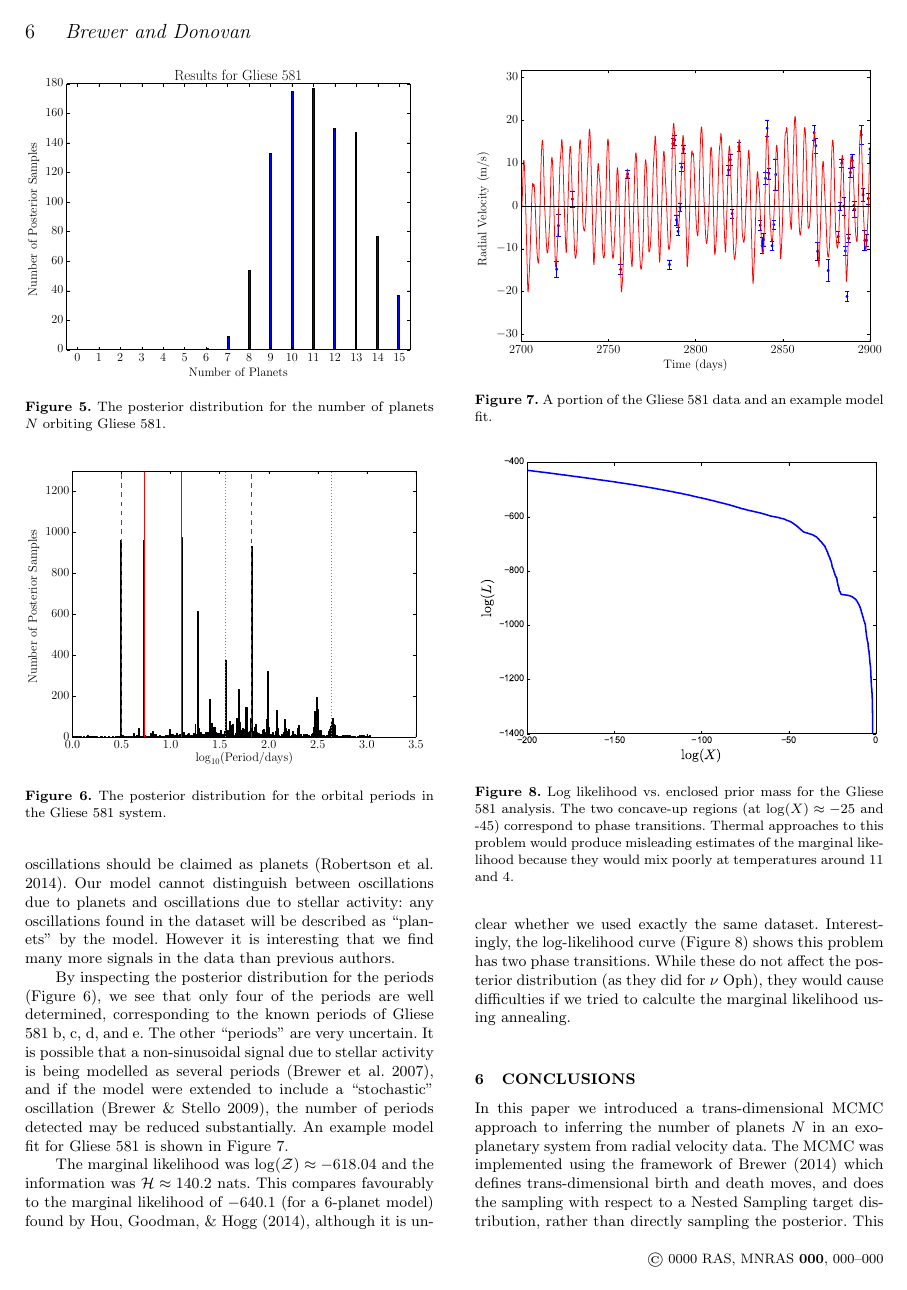
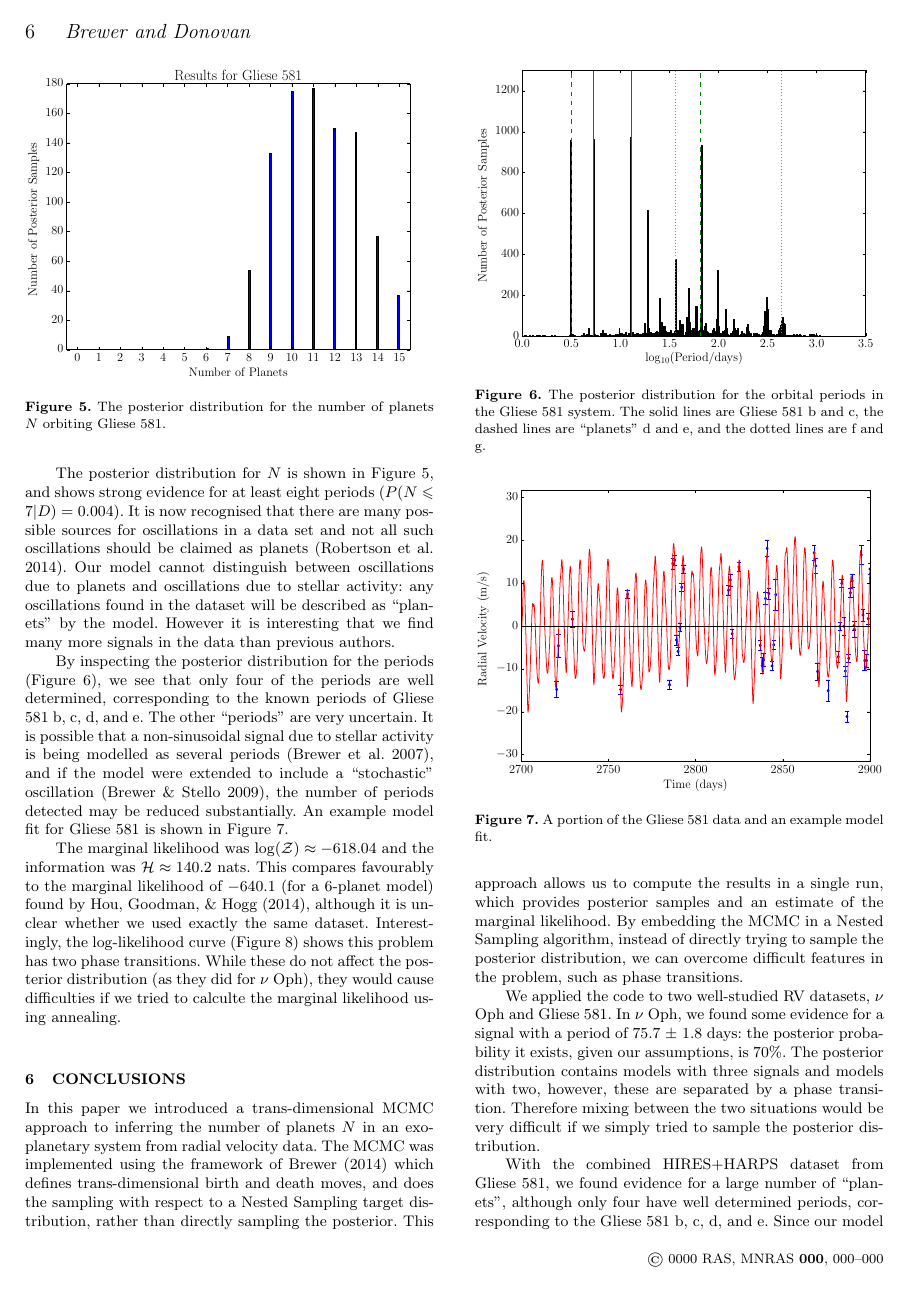
Before and after one commit to eggplantbren/Exoplanet, a LaTeX paper (Paper/ms.tex): page 6 of 7. Compiled offline with LaTeX, dvips and Ghostscript; a LaTeX package or settings file that is missing is left out.

Commit message:
Captions

```diff
--- a/Paper/ms.tex
+++ b/Paper/ms.tex
@@ -530,7 +531,9 @@ Gliese 581.\label{fig:gliese581_N}}
 \begin{figure}
 \includegraphics[scale=0.45]{Figures/gliese581_periods.eps}
 \caption{The posterior distribution for the orbital periods in the Gliese 581
-system.\label{fig:gliese581_periods}}
+system. The solid lines are Gliese 581 b and c, the dashed lines are
+``planets'' d and e, and the dotted lines are f and g.
+\label{fig:gliese581_periods}}
 \end{figure}
 
 
```
Also changed, not shown: Paper/ms.tex (3 more changed lines).
